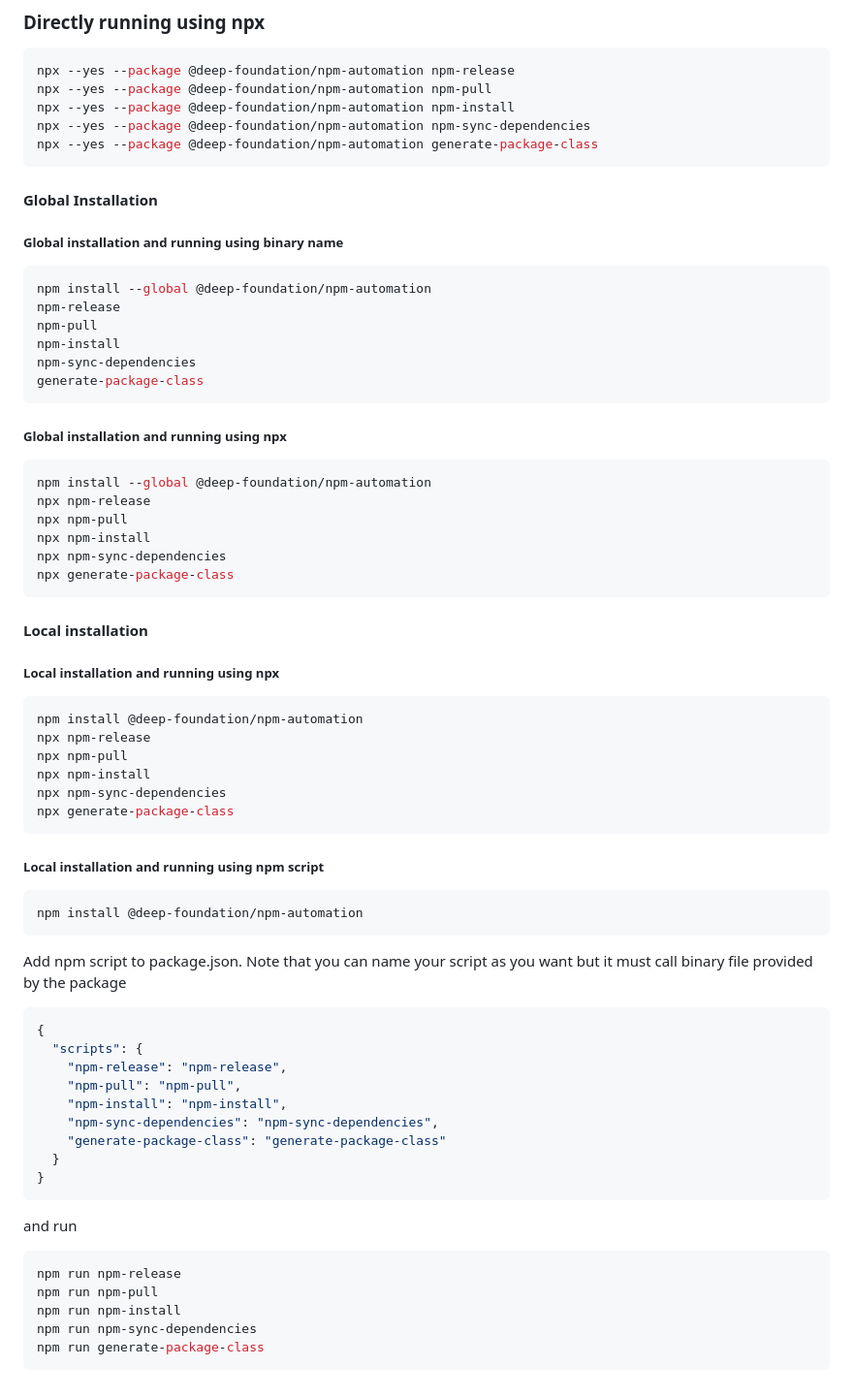
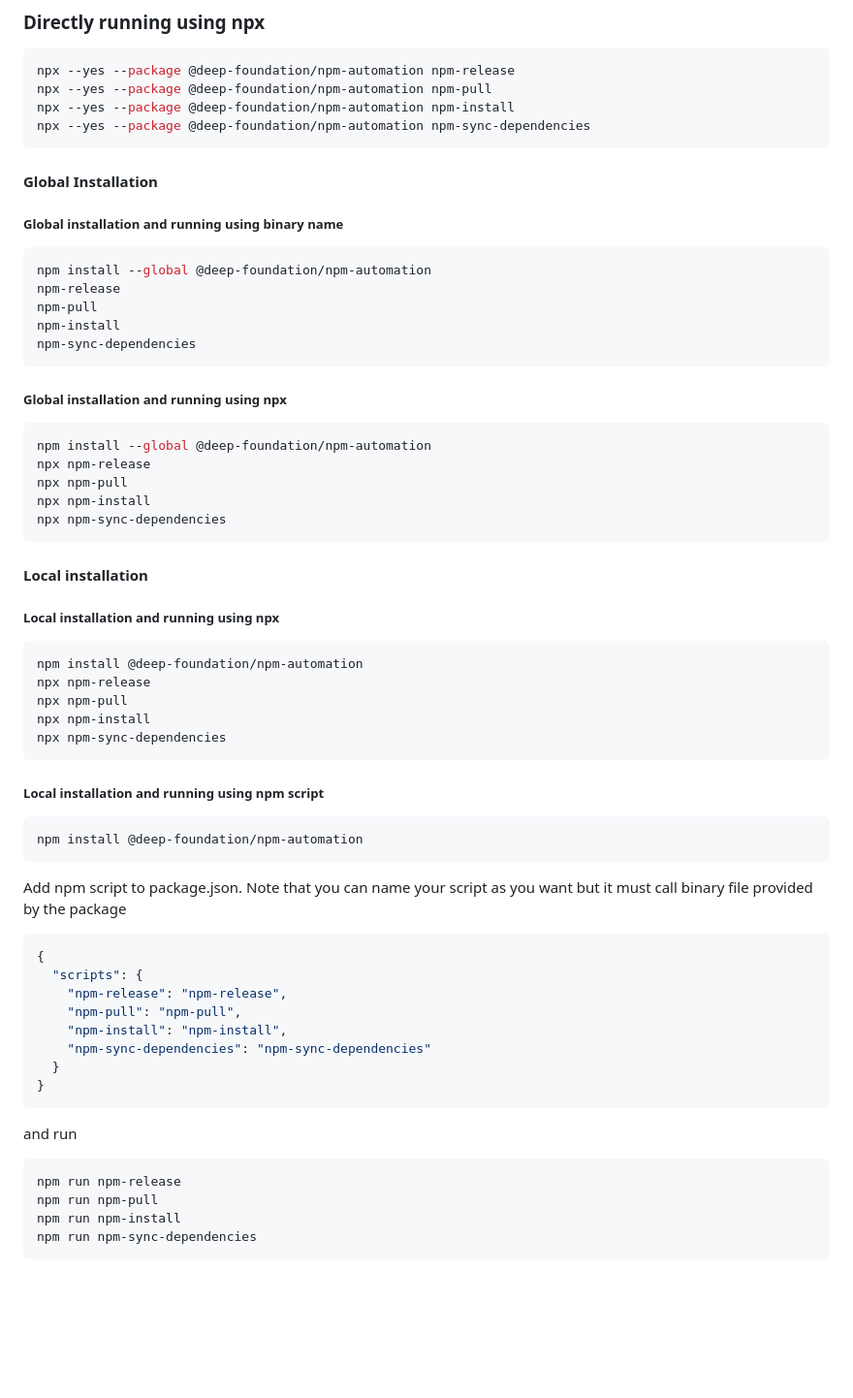
Before and after one commit to deep-foundation/npm-automation, a Markdown page: README.md, the part around the change. Shown at 97% size. Drawn GitHub-style; blank space fills up the shorter version.

Commit message:
docs: update README.md

````diff
--- a/README.md
+++ b/README.md
@@ -118,7 +118,6 @@ npx --yes --package @deep-foundation/npm-automation npm-release
 npx --yes --package @deep-foundation/npm-automation npm-pull
 npx --yes --package @deep-foundation/npm-automation npm-install
 npx --yes --package @deep-foundation/npm-automation npm-sync-dependencies
-npx --yes --package @deep-foundation/npm-automation generate-package-class
 ```
 
 #### Global Installation
@@ -129,7 +128,6 @@ npm-release
 npm-pull
 npm-install
 npm-sync-dependencies
-generate-package-class
 ```
 
 ##### Global installation and running using npx
@@ -139,7 +137,6 @@ npx npm-release
 npx npm-pull
 npx npm-install
 npx npm-sync-dependencies
-npx generate-package-class
 ```
 
 #### Local installation
@@ -151,7 +148,6 @@ npx npm-release
 npx npm-pull
 npx npm-install
 npx npm-sync-dependencies
-npx generate-package-class
 ```
 
 ##### Local installation and running using npm script
@@ -165,8 +161,7 @@ Add npm script to package.json. Note that you can name  your script as you want
     "npm-release": "npm-release",
     "npm-pull": "npm-pull",
     "npm-install": "npm-install",
-    "npm-sync-dependencies": "npm-sync-dependencies",
-    "generate-package-class": "generate-package-class"
+    "npm-sync-dependencies": "npm-sync-dependencies"
   }
 }
 ```
@@ -176,7 +171,6 @@ npm run npm-release
 npm run npm-pull
 npm run npm-install
 npm run npm-sync-dependencies
-npm run generate-package-class
 ```
 <!-- CLI_USAGE_WAYS_END -->
 
````
